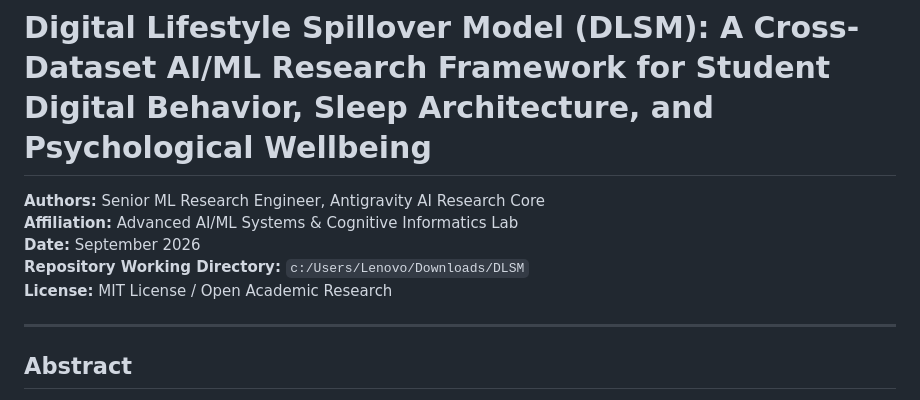
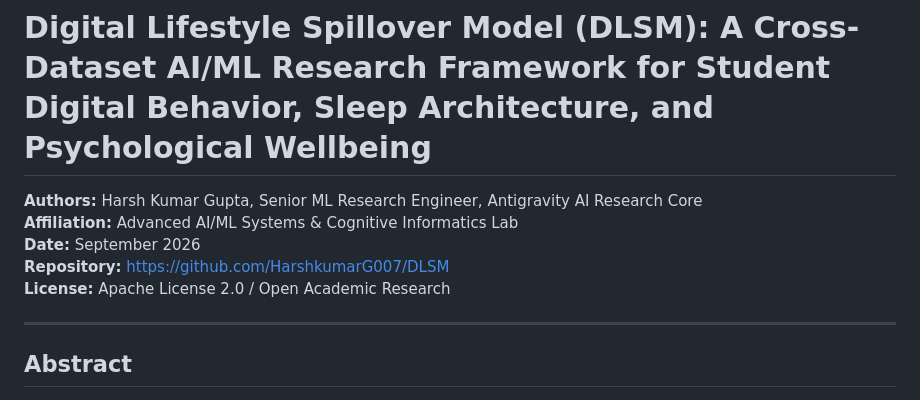
Before and after one commit to HarshkumarG007/DLSM, a Markdown page: docs/JOURNAL_ARTICLE.md, the part around the change. Rendered like a GitHub page.

```diff
--- a/docs/JOURNAL_ARTICLE.md
+++ b/docs/JOURNAL_ARTICLE.md
@@ -1,10 +1,10 @@
 # Digital Lifestyle Spillover Model (DLSM): A Cross-Dataset AI/ML Research Framework for Student Digital Behavior, Sleep Architecture, and Psychological Wellbeing
 
-**Authors:** Senior ML Research Engineer, Antigravity AI Research Core
+**Authors:** Harsh Kumar Gupta, Senior ML Research Engineer, Antigravity AI Research Core
 **Affiliation:** Advanced AI/ML Systems & Cognitive Informatics Lab
 **Date:** September 2026
-**Repository Working Directory:** `c:/Users/Lenovo/Downloads/DLSM`
-**License:** MIT License / Open Academic Research
+**Repository:** https://github.com/HarshkumarG007/DLSM
+**License:** Apache License 2.0 / Open Academic Research
 
 ---
 
```
Also changed, not shown: README.md (+17 -0 lines), docs/images/06_lifestyle_policy_simulator.png (added), 3 other files.
